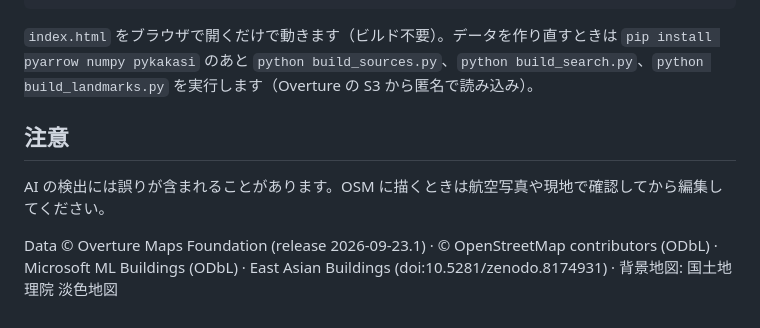
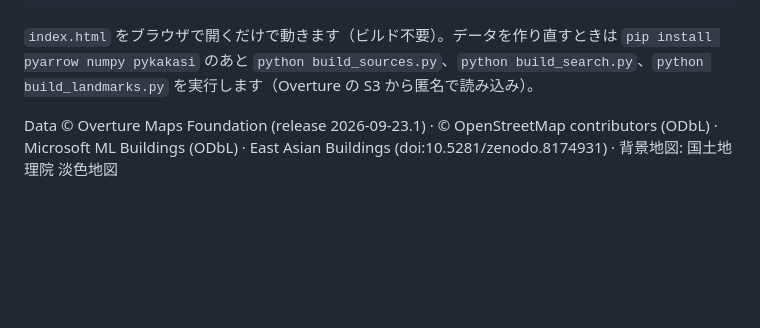
Before and after one commit to furuhashilab/Hackathon_Oct_YukaInada, a Markdown page: README.md, the part around the change. Rendered like a GitHub page; blank space fills up the shorter version.

Commit message:
Update README to remove cautionary note
Removed cautionary note about AI detection errors.

```diff
--- a/README.md
+++ b/README.md
@@ -52,8 +52,4 @@ build_landmarks.py        Overture places から目印の施設を抽出
 
 `index.html` をブラウザで開くだけで動きます（ビルド不要）。データを作り直すときは `pip install pyarrow numpy pykakasi` のあと `python build_sources.py`、`python build_search.py`、`python build_landmarks.py` を実行します（Overture の S3 から匿名で読み込み）。
 
-## 注意
-
-AI の検出には誤りが含まれることがあります。OSM に描くときは航空写真や現地で確認してから編集してください。
-
 Data © Overture Maps Foundation (release 2026-09-23.1) · © OpenStreetMap contributors (ODbL) · Microsoft ML Buildings (ODbL) · East Asian Buildings (doi:10.5281/zenodo.8174931) · 背景地図: 国土地理院 淡色地図
```
